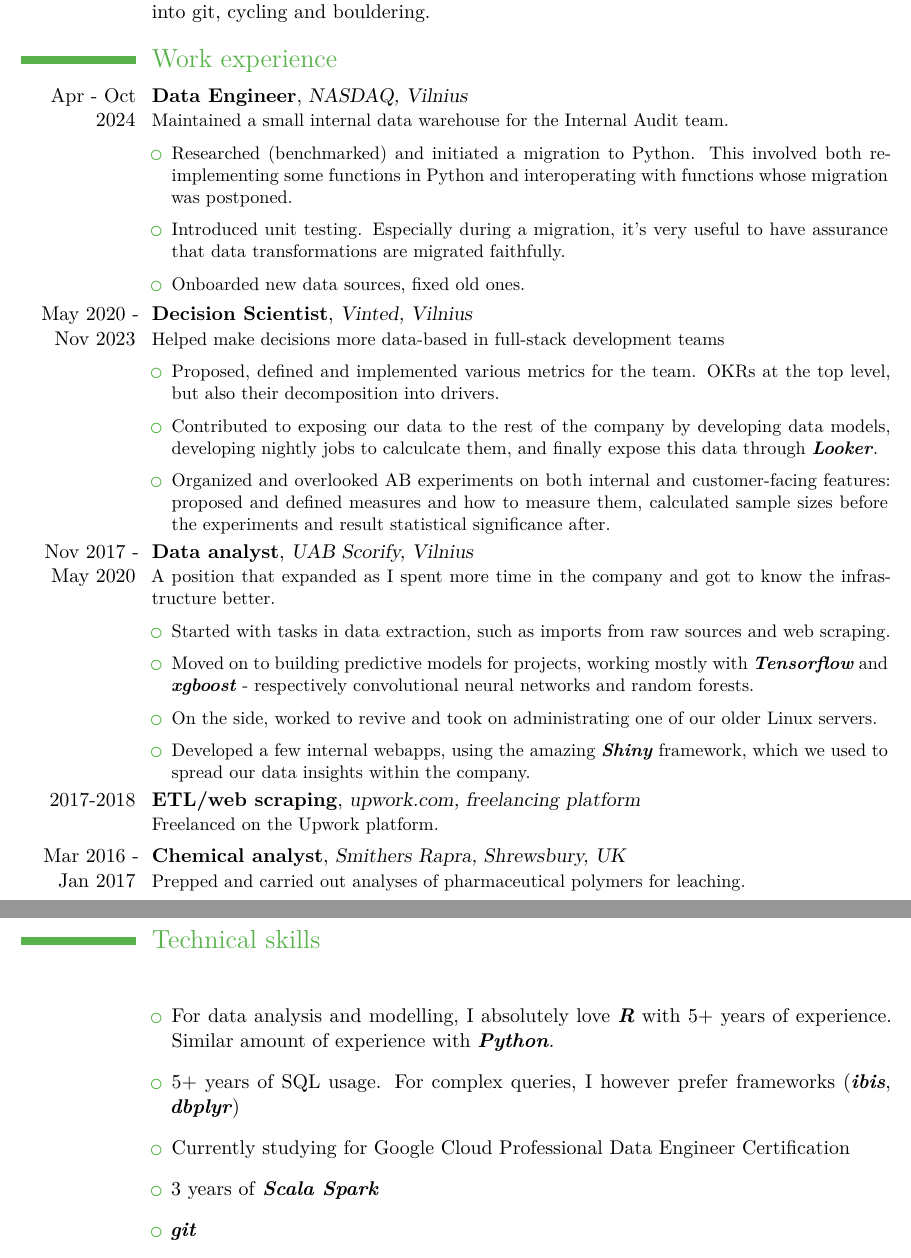
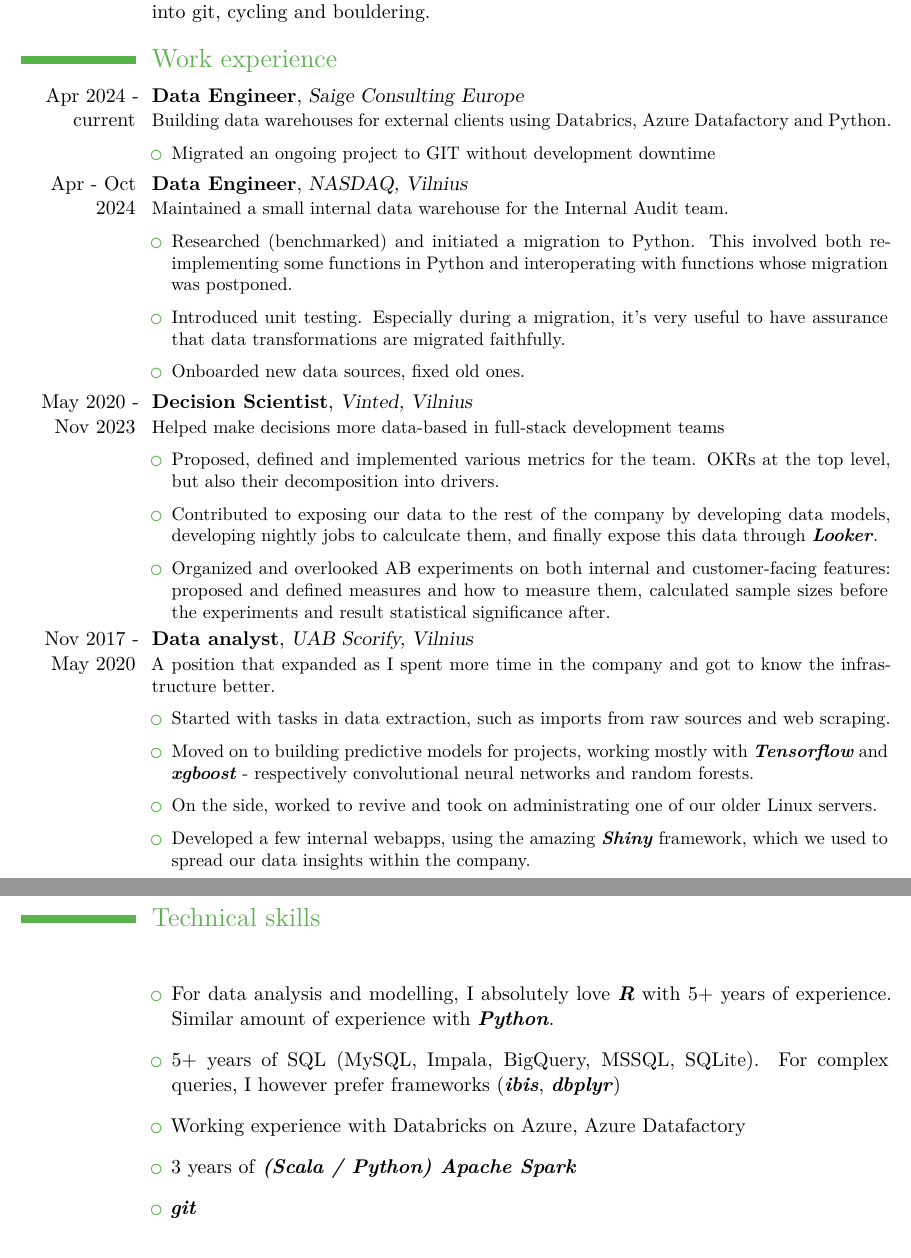
Before and after one commit to liudvikasakelis/cv, a LaTeX CV (CV.tex): two parts of pages 1 and 2 of 2, joined at a grey line, cut so that both start at the same text. Compiled offline with XeLaTeX.

Commit message:
Saying farewell to 7-year old experience

```diff
--- a/CV.tex
+++ b/CV.tex
@@ -55,6 +55,14 @@
 
 \section{Work experience}
 
+
+\cventry{Apr 2024 - current}{Data Engineer}{Saige Consulting Europe}{}{}{
+  Building data warehouses for external clients using Databrics, Azure Datafactory and Python.
+  \begin{itemize}
+  \item Migrated an ongoing project to GIT without development downtime
+  \end{itemize}
+}
+
 \cventry{Apr - Oct 2024}{Data Engineer}{NASDAQ, Vilnius}{}{}{
   Maintained a small internal data warehouse for the Internal Audit team.
   \begin{itemize}
@@ -87,16 +95,6 @@
   \end{itemize}
 }
 
-\cventry{2017-2018}{ETL/web scraping}{upwork.com, freelancing platform}{}{}{
-  Freelanced on the Upwork platform.
-}
-
-\cventry{Mar 2016 - Jan 2017}{Chemical analyst}{Smithers Rapra, Shrewsbury, UK
-}{}{}{
-  Prepped and carried out analyses of pharmaceutical polymers for leaching.
-}
-
-
 \newpage
 
 
@@ -104,9 +102,9 @@
 \cvitem{}{
   \begin{itemize}
   \item For data analysis and modelling, I absolutely love \emph{R} with 5+ years of experience. Similar amount of experience with \emph{Python}.
-  \item 5+ years of SQL usage. For complex queries, I however prefer frameworks (\emph{ibis}, \emph{dbplyr})
-  \item Currently studying for Google Cloud Professional Data Engineer Certification
-  \item 3 years of \emph{Scala Spark}
+  \item 5+ years of SQL (MySQL, Impala, BigQuery, MSSQL, SQLite). For complex queries, I however prefer frameworks (\emph{ibis}, \emph{dbplyr})
+  \item Working experience with Databricks on Azure, Azure Datafactory
+  \item 3 years of \emph{(Scala / Python) Apache Spark}
   \item \emph{git}
   \item Technologies I don't consider my main strengths:
     \begin{itemize}
```
Also changed, not shown: CV.pdf.
